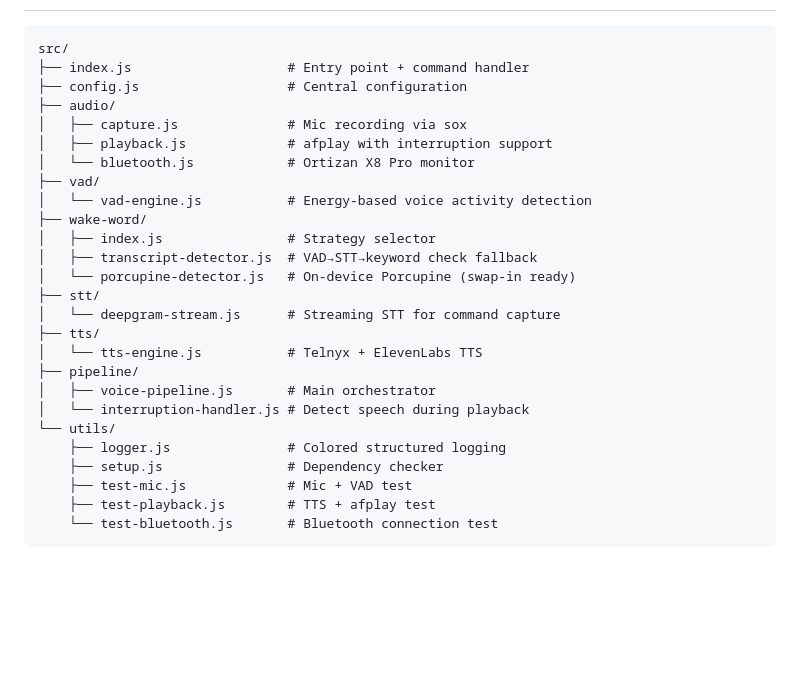
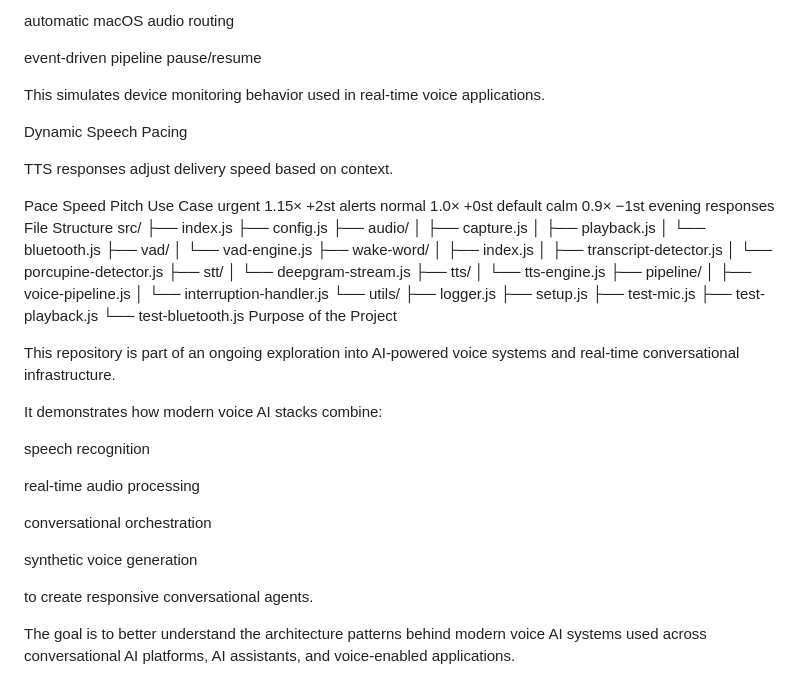
Before and after one commit to ABashir88/razor-voice-service, a Markdown page: README.md, the part around one of its changes. GitHub-like rendering; blank space fills up the shorter version.

````diff
--- a/README.md
+++ b/README.md
@@ -128,27 +213,58 @@ During TTS playback:
+automatic macOS audio routing
+
+event-driven pipeline pause/resume
+
+This simulates device monitoring behavior used in real-time voice applications.
+
+Dynamic Speech Pacing
+
+TTS responses adjust delivery speed based on context.
+
+Pace	Speed	Pitch	Use Case
+urgent	1.15×	+2st	alerts
+normal	1.0×	+0st	default
+calm	0.9×	−1st	evening responses
+File Structure
 src/
-├── index.js                    # Entry point + command handler
-├── config.js                   # Central configuration
+├── index.js
+├── config.js
 ├── audio/
-│   ├── capture.js              # Mic recording via sox
-│   ├── playback.js             # afplay with interruption support
-│   └── bluetooth.js            # Ortizan X8 Pro monitor
+│   ├── capture.js
+│   ├── playback.js
+│   └── bluetooth.js
 ├── vad/
-│   └── vad-engine.js           # Energy-based voice activity detection
+│   └── vad-engine.js
 ├── wake-word/
-│   ├── index.js                # Strategy selector
-│   ├── transcript-detector.js  # VAD→STT→keyword check fallback
-│   └── porcupine-detector.js   # On-device Porcupine (swap-in ready)
+│   ├── index.js
+│   ├── transcript-detector.js
+│   └── porcupine-detector.js
 ├── stt/
-│   └── deepgram-stream.js      # Streaming STT for command capture
+│   └── deepgram-stream.js
 ├── tts/
-│   └── tts-engine.js           # Telnyx + ElevenLabs TTS
+│   └── tts-engine.js
 ├── pipeline/
-│   ├── voice-pipeline.js       # Main orchestrator
-│   └── interruption-handler.js # Detect speech during playback
+│   ├── voice-pipeline.js
+│   └── interruption-handler.js
 └── utils/
-    ├── logger.js               # Colored structured logging
-    ├── setup.js                # Dependency checker
-    ├── test-mic.js             # Mic + VAD test
-    ├── test-playback.js        # TTS + afplay test
-    └── test-bluetooth.js       # Bluetooth connection test
-```
+    ├── logger.js
+    ├── setup.js
+    ├── test-mic.js
+    ├── test-playback.js
+    └── test-bluetooth.js
+Purpose of the Project
+
+This repository is part of an ongoing exploration into AI-powered voice systems and real-time conversational infrastructure.
+
+It demonstrates how modern voice AI stacks combine:
+
+speech recognition
+
+real-time audio processing
+
+conversational orchestration
+
+synthetic voice generation
+
+to create responsive conversational agents.
+
+The goal is to better understand the architecture patterns behind modern voice AI systems used across conversational AI platforms, AI assistants, and voice-enabled applications.
````
Also changed, not shown: other parts of README.md (+154 -69 lines).
